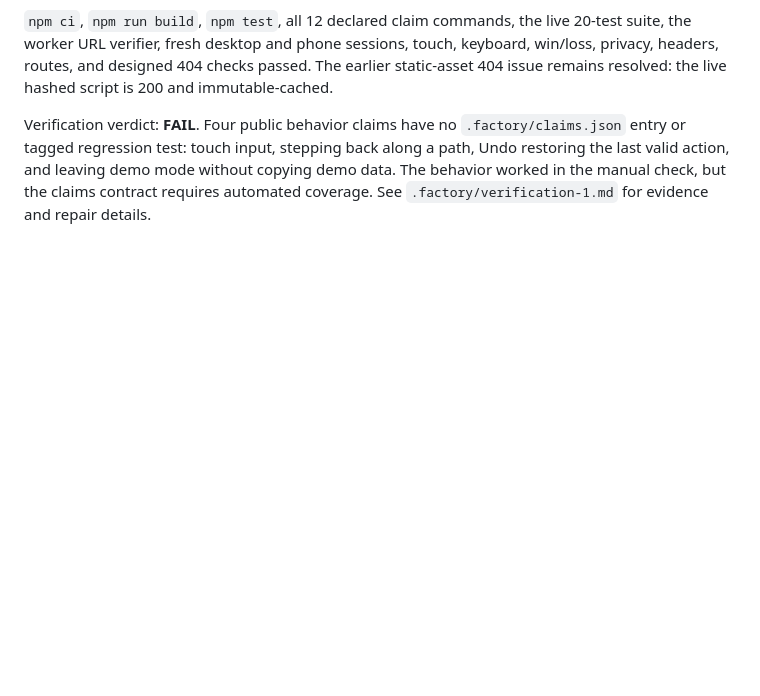
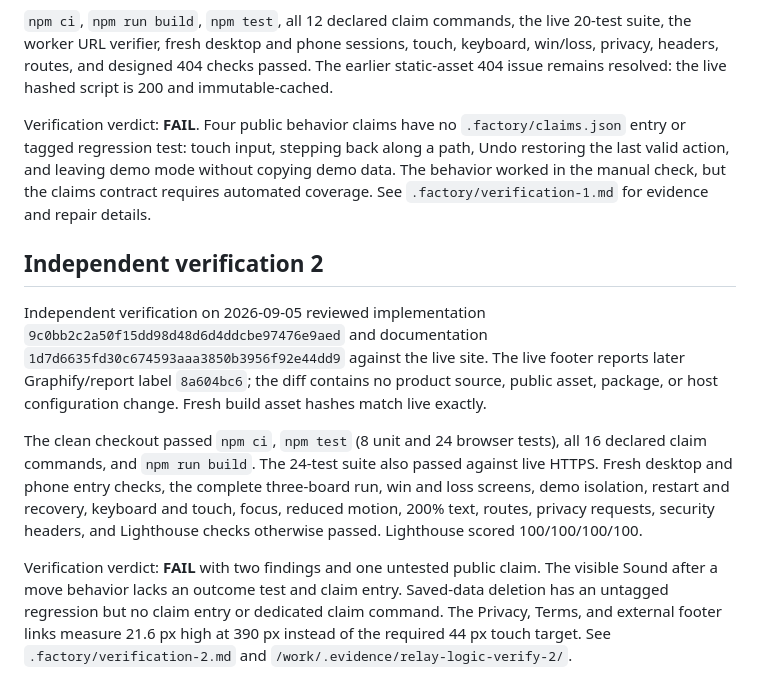
Before and after one commit to B-Divyesh/sf-relay-logic, a Markdown page: .factory/handoff.md, the part around the change. Drawn GitHub-style; blank space fills up the shorter version.

Commit message:
Record independent verification 2

```diff
--- a/.factory/handoff.md
+++ b/.factory/handoff.md
@@ -90,3 +90,11 @@ Independent verification on 2026-09-05 reviewed implementation `3ef2ff40b732ced3
 `npm ci`, `npm run build`, `npm test`, all 12 declared claim commands, the live 20-test suite, the worker URL verifier, fresh desktop and phone sessions, touch, keyboard, win/loss, privacy, headers, routes, and designed 404 checks passed. The earlier static-asset 404 issue remains resolved: the live hashed script is 200 and immutable-cached.
 
 Verification verdict: **FAIL**. Four public behavior claims have no `.factory/claims.json` entry or tagged regression test: touch input, stepping back along a path, Undo restoring the last valid action, and leaving demo mode without copying demo data. The behavior worked in the manual check, but the claims contract requires automated coverage. See `.factory/verification-1.md` for evidence and repair details.
+
+## Independent verification 2
+
+Independent verification on 2026-09-05 reviewed implementation `9c0bb2c2a50f15dd98d48d6d4ddcbe97476e9aed` and documentation `1d7d6635fd30c674593aaa3850b3956f92e44dd9` against the live site. The live footer reports later Graphify/report label `8a604bc6`; the diff contains no product source, public asset, package, or host configuration change. Fresh build asset hashes match live exactly.
+
+The clean checkout passed `npm ci`, `npm test` (8 unit and 24 browser tests), all 16 declared claim commands, and `npm run build`. The 24-test suite also passed against live HTTPS. Fresh desktop and phone entry checks, the complete three-board run, win and loss screens, demo isolation, restart and recovery, keyboard and touch, focus, reduced motion, 200% text, routes, privacy requests, security headers, and Lighthouse checks otherwise passed. Lighthouse scored 100/100/100/100.
+
+Verification verdict: **FAIL** with two findings and one untested public claim. The visible Sound after a move behavior lacks an outcome test and claim entry. Saved-data deletion has an untagged regression but no claim entry or dedicated claim command. The Privacy, Terms, and external footer links measure 21.6 px high at 390 px instead of the required 44 px touch target. See `.factory/verification-2.md` and `/work/.evidence/relay-logic-verify-2/`.
```
Also changed, not shown: .factory/verification-2.md (added, +119 -0 lines).
